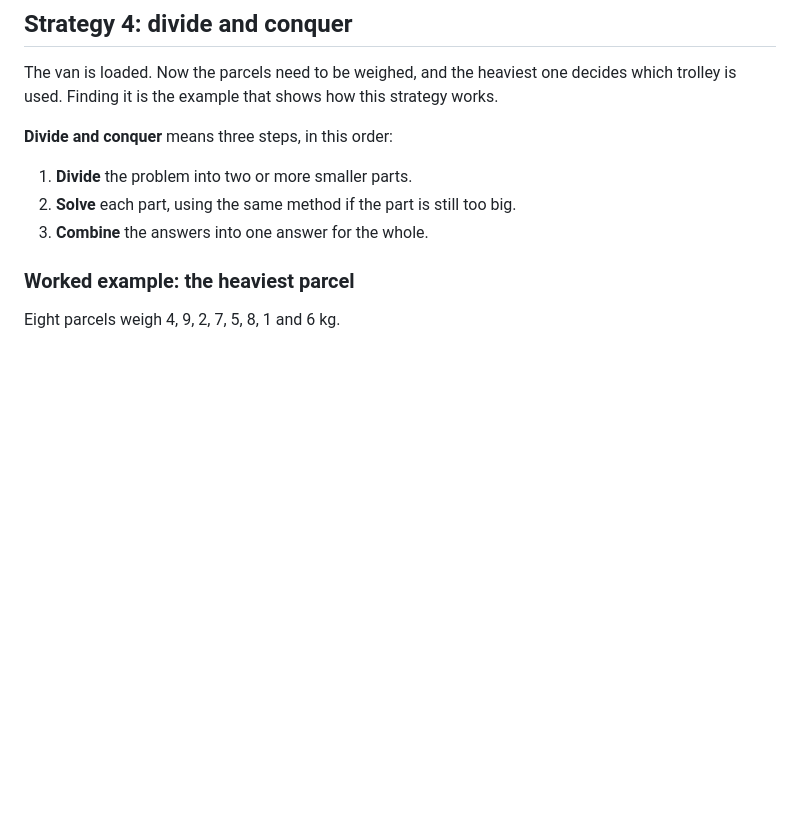
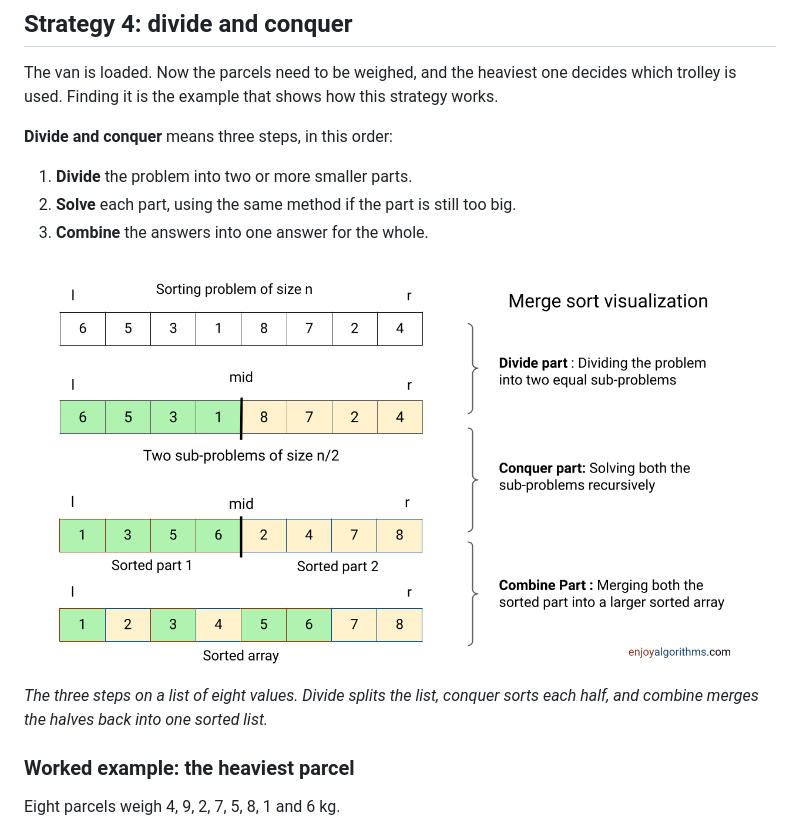
Before and after one commit to israelmanzi/AI_LAB_PROJECT_BIT, a Markdown page: content/part1-algorithms/1.6-design-strategies.md, the part around the change. Drawn GitHub-style; blank space fills up the shorter version.

Commit message:
Keep merge sort diagram, drop duplicate binary search image

```diff
--- a/content/part1-algorithms/1.6-design-strategies.md
+++ b/content/part1-algorithms/1.6-design-strategies.md
@@ -149,6 +149,9 @@ The van is loaded. Now the parcels need to be weighed, and the heaviest one deci
 2. **Solve** each part, using the same method if the part is still too big.
 3. **Combine** the answers into one answer for the whole.
 
+![Divide, conquer and combine](../assets/images/1.4-merge-sort-steps.png)
+*The three steps on a list of eight values. Divide splits the list, conquer sorts each half, and combine merges the halves back into one sorted list.*
+
 ### Worked example: the heaviest parcel
 
 Eight parcels weigh 4, 9, 2, 7, 5, 8, 1 and 6 kg.
```
Also changed, not shown: content/assets/images/1.2 Logarithmic Time.png (deleted), content/assets/images/1.4-merge-sort-steps.png (renamed from content/assets/images/1.2 Linear Time.png).
